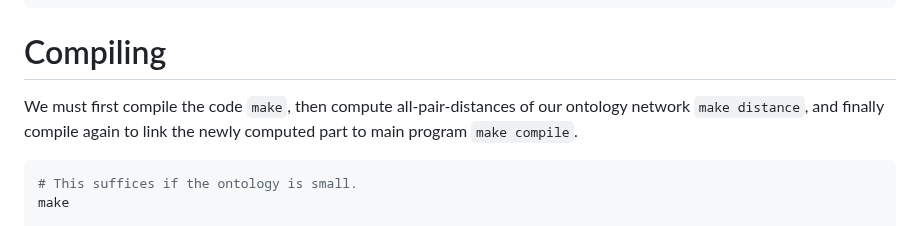
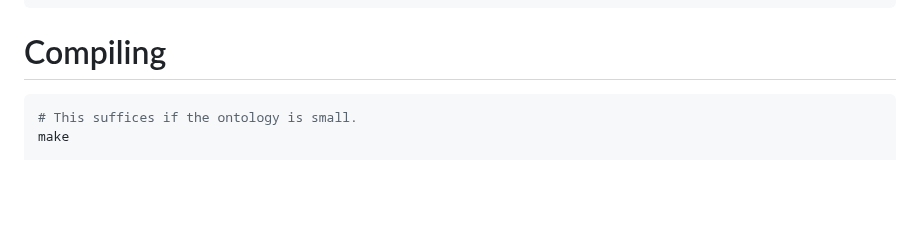
Before and after one commit to teemupaloniemi/gronto, a Markdown page: README.md, the part around the change. GitHub-like rendering; blank space fills up the shorter version.

Commit message:
Remove old prose.

````diff
--- a/README.md
+++ b/README.md
@@ -291,10 +291,6 @@ raco pkg install rosette
 
 # Compiling
 
-We must first compile the code `make`, then compute all-pair-distances of our
-ontology network `make distance`, and finally compile again to link the newly
-computed part to main program `make compile`.
-
 ```bash
 # This suffices if the ontology is small.
 make
````
